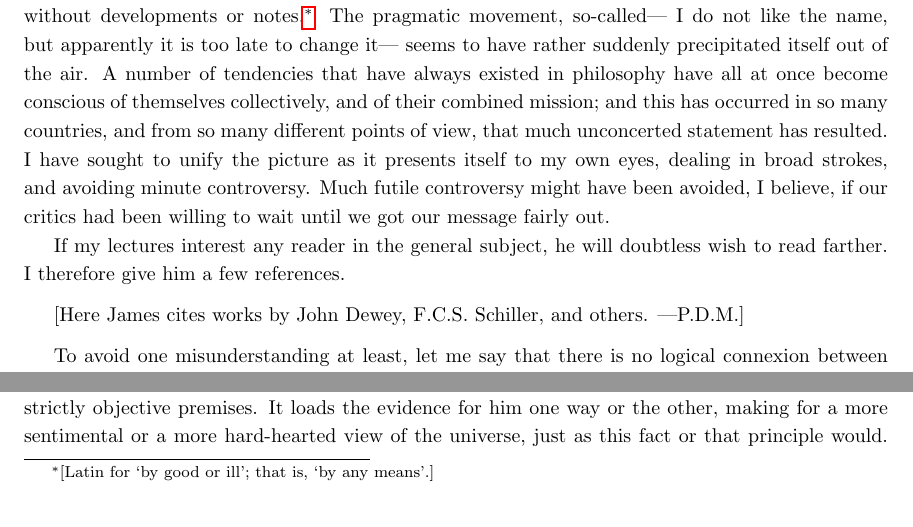
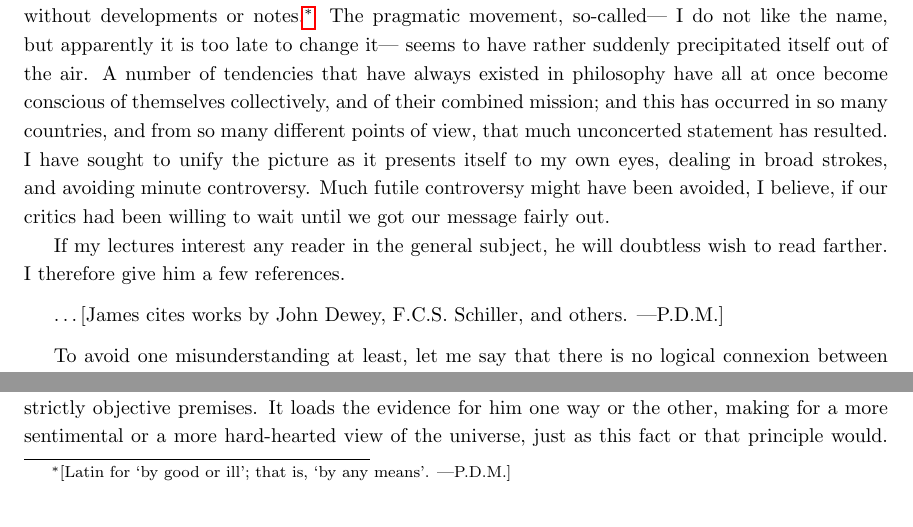
Before and after one commit to news4wombats/pragmatism, a LaTeX document (James-pragmatism.tex): two parts of pages 1 and 2 of 21, joined at a grey line, cut so that both start at the same text. Compiled offline with pdfLaTeX.

Commit message:
fixes small points of style

```diff
--- a/James-pragmatism.tex
+++ b/James-pragmatism.tex
@@ -45,7 +45,7 @@ doubtless wish to read farther. I therefore give him a few references.
 
 \medskip
 
-[Here James cites works by John Dewey, F.C.S. Schiller, and others. ---P.D.M.]
+\ldots [James cites works by John Dewey, F.C.S. Schiller, and others. ---P.D.M.]
 
 \medskip
 %In America, John Dewey's `Studies in Logical Theory' are the foundation. Read also by Dewey the articles in the Philosophical Review, vol. xv, pp. 113 and 465, in Mind, vol. xv, p. 293, and in the \emph{Journal of Philosophy}, vol. iv, p. 197.
@@ -115,7 +115,7 @@ sense of subtlety and ingenuity.
 
 Believing in philosophy myself devoutly, and believing also that a kind
 of new dawn is breaking upon us philosophers, I feel impelled, \emph{per fas
-aut nefas},\footnote{[Latin for `by good or ill'; that is, `by any means'.]} to try to impart to you some news of the situation.
+aut nefas},\footnote{[Latin for `by good or ill'; that is, `by any means'. ---P.D.M.]} to try to impart to you some news of the situation.
 
 Philosophy is at once the most sublime and the most trivial of human
 pursuits. It works in the minutest crannies and it opens out the widest
```
Also changed, not shown: James-pragmatism.pdf.
